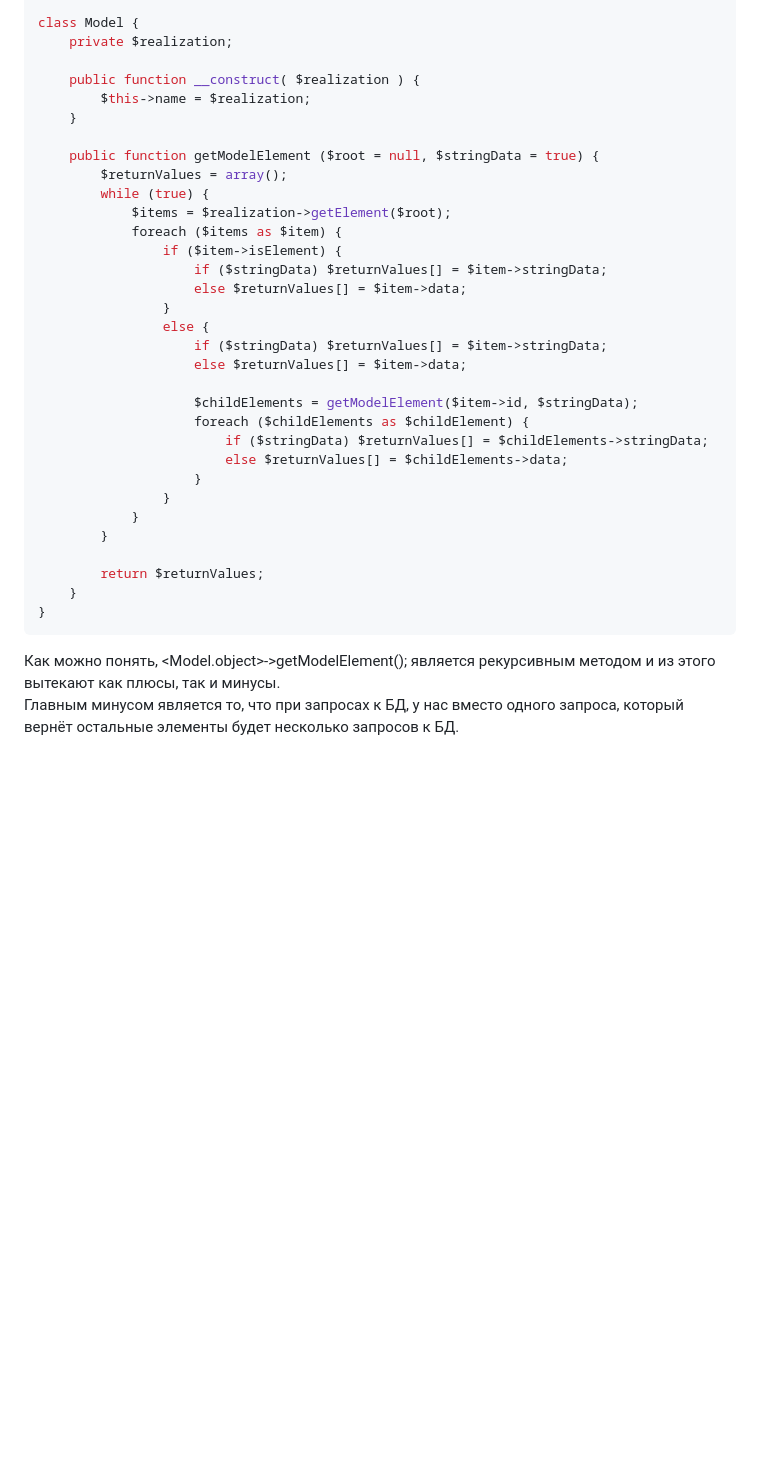
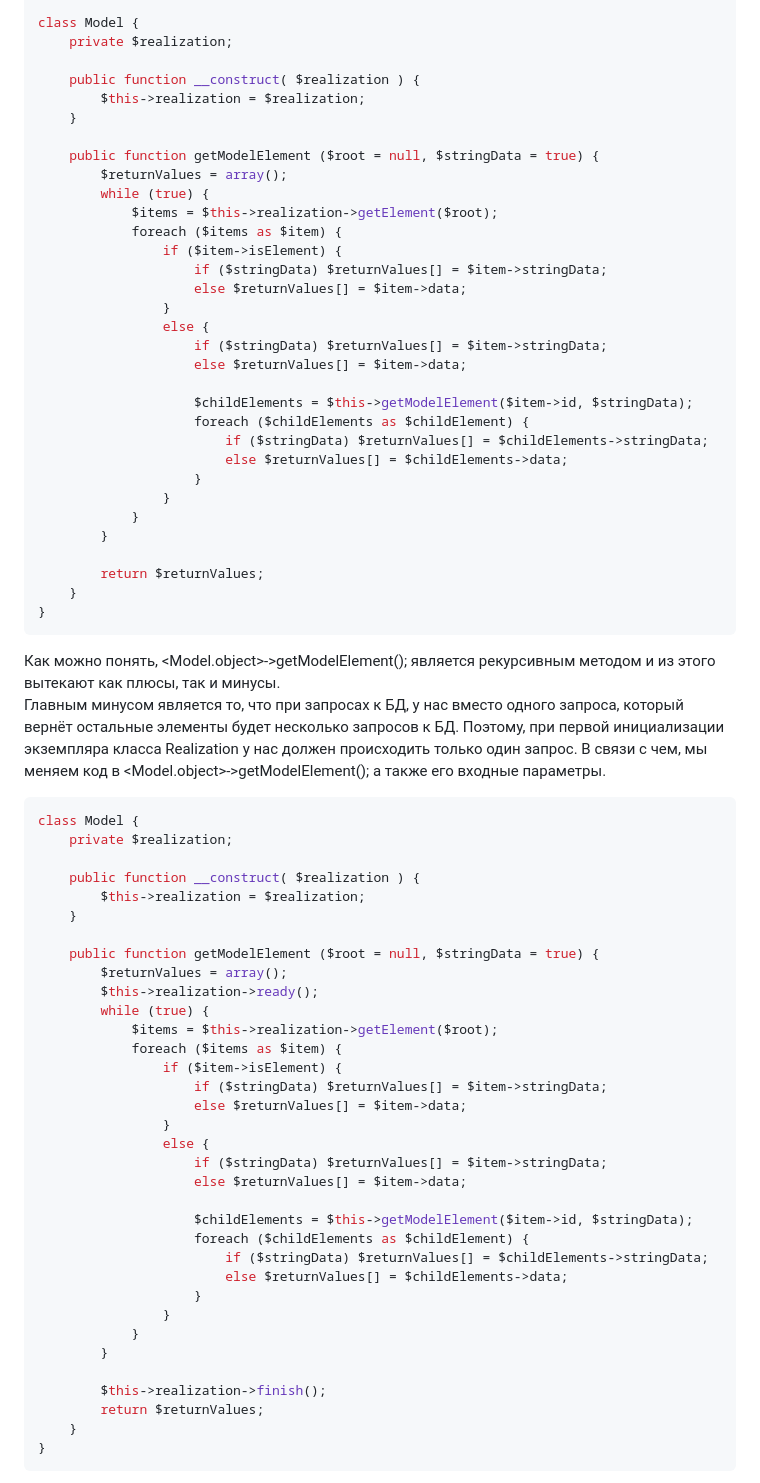
Before and after one commit to Nikiroy78/praca-test-tasks, a Markdown page: 1.php/readme.md, the part around the change printed below. GitHub-like rendering; blank space fills up the shorter version.

Commit message:
upload files into repos

````diff
--- a/1.php/readme.md
+++ b/1.php/readme.md
@@ -65,13 +65,13 @@ class Model {
 	private $realization;
 
 	public function __construct( $realization ) {
-		$this->name = $realization;
+		$this->realization = $realization;
 	}
 
 	public function getModelElement ($root = null, $stringData = true) {
 		$returnValues = array();
 		while (true) {
-			$items = $realization->getElement($root);
+			$items = $this->realization->getElement($root);
 			foreach ($items as $item) {
 				if ($item->isElement) {
 					if ($stringData) $returnValues[] = $item->stringData;
@@ -81,7 +81,7 @@ class Model {
 					if ($stringData) $returnValues[] = $item->stringData;
 					else $returnValues[] = $item->data;
 
-					$childElements = getModelElement($item->id, $stringData);
+					$childElements = $this->getModelElement($item->id, $stringData);
 					foreach ($childElements as $childElement) {
 						if ($stringData) $returnValues[] = $childElements->stringData;
 						else $returnValues[] = $childElements->data;
@@ -95,4 +95,41 @@ class Model {
 }
 ```
 Как можно понять, <Model.object>->getModelElement(); является рекурсивным методом и из этого вытекают как плюсы, так и минусы.
-Главным минусом является то, что при запросах к БД, у нас вместо одного запроса, который вернёт остальные элементы будет несколько запросов к БД.
+Главным минусом является то, что при запросах к БД, у нас вместо одного запроса, который вернёт остальные элементы будет несколько запросов к БД. Поэтому, при первой инициализации экземпляра класса Realization у нас должен происходить только один запрос. В связи с чем, мы меняем код в <Model.object>->getModelElement(); а также его входные параметры.
+```php
+class Model {
+	private $realization;
+
+	public function __construct( $realization ) {
+		$this->realization = $realization;
+	}
+
+	public function getModelElement ($root = null, $stringData = true) {
+		$returnValues = array();
+		$this->realization->ready();
+		while (true) {
+			$items = $this->realization->getElement($root);
+			foreach ($items as $item) {
+				if ($item->isElement) {
+					if ($stringData) $returnValues[] = $item->stringData;
+					else $returnValues[] = $item->data;
+				}
+				else {
+					if ($stringData) $returnValues[] = $item->stringData;
+					else $returnValues[] = $item->data;
+
+					$childElements = $this->getModelElement($item->id, $stringData);
+					foreach ($childElements as $childElement) {
+						if ($stringData) $returnValues[] = $childElements->stringData;
+						else $returnValues[] = $childElements->data;
+					}
+				}
+			}
+		}
+
+		$this->realization->finish();
+		return $returnValues;
+	}
+}
+```
+
````
Also changed, not shown: other parts of 1.php/readme.md (+21 -0 lines).
